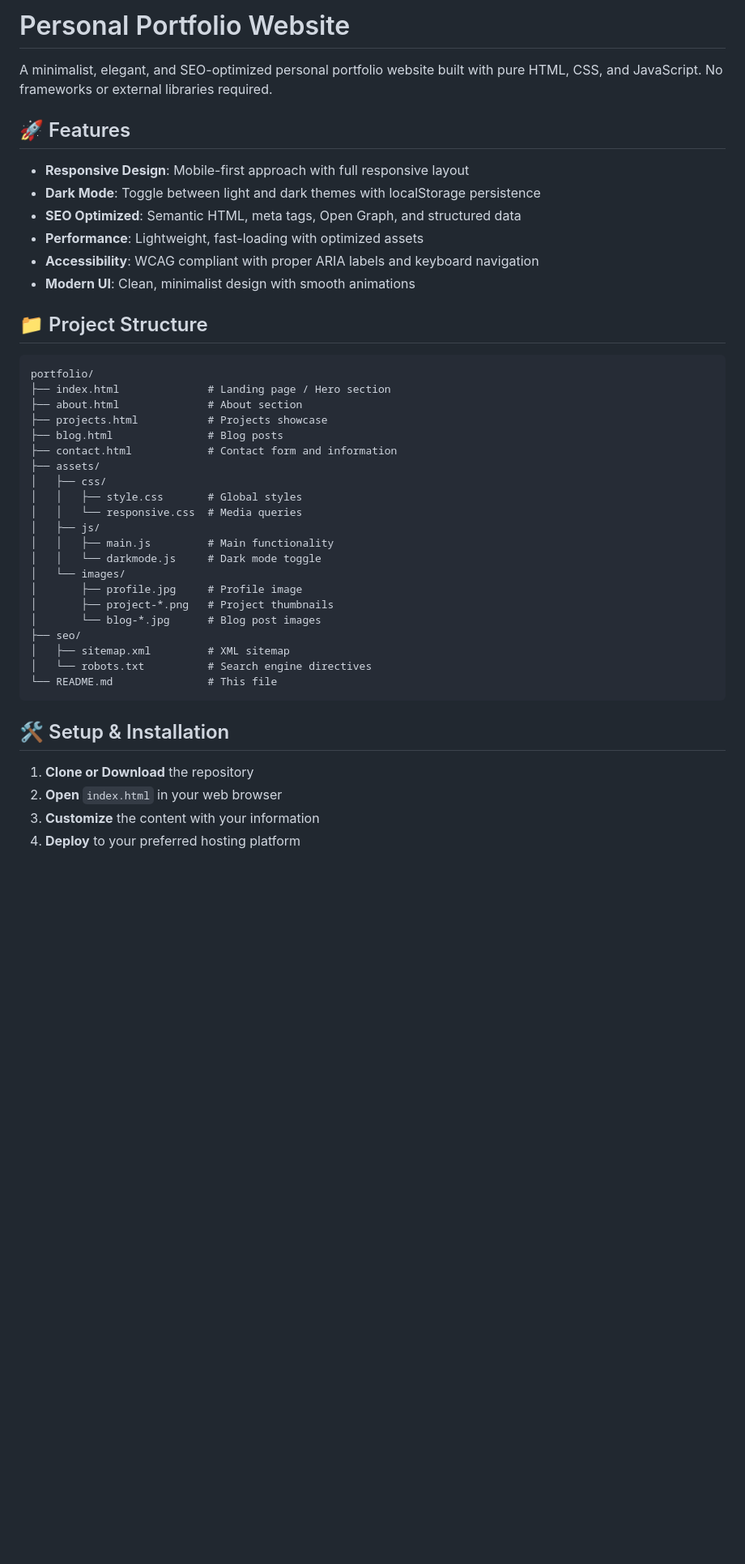
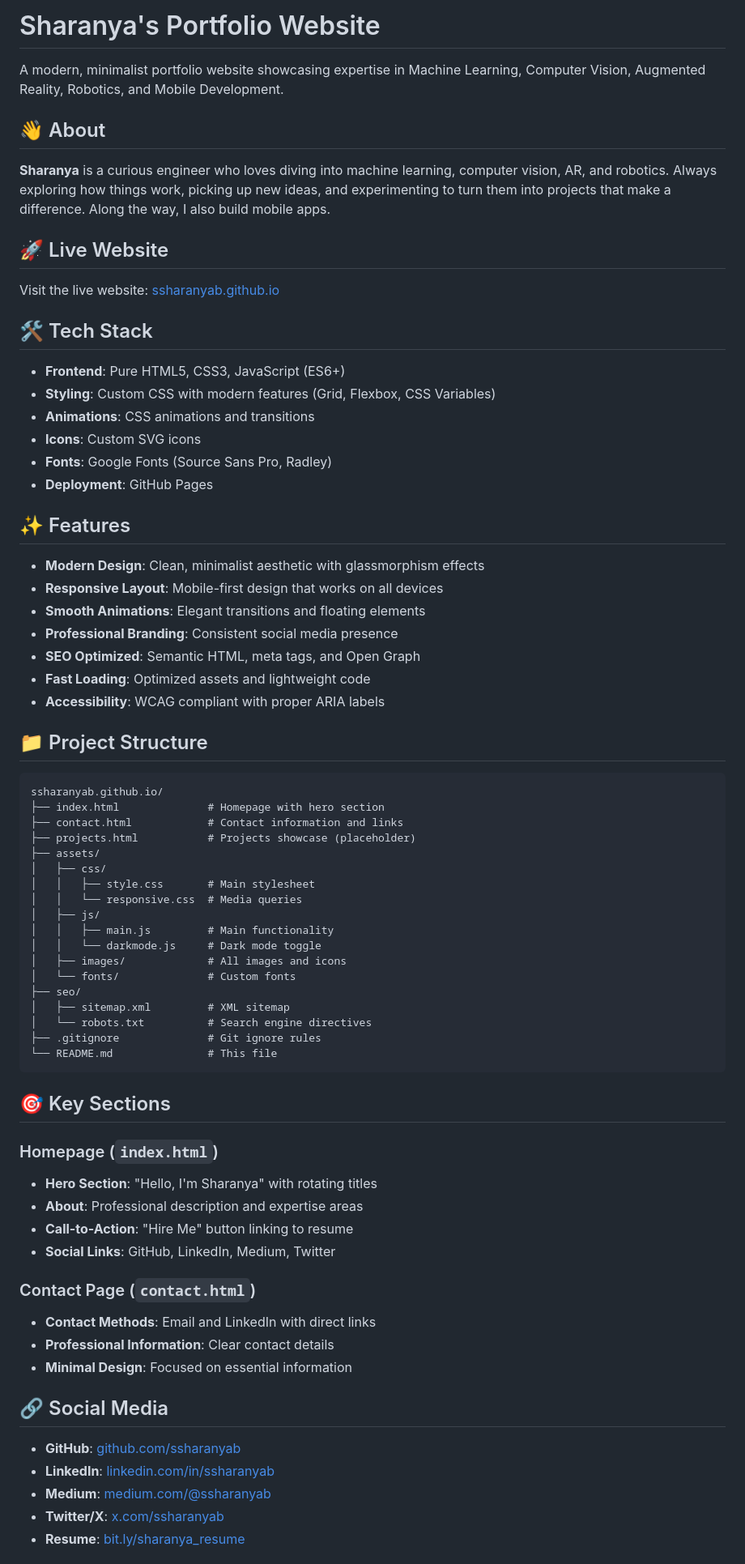
Before and after one commit to ssharanyab/ssharanyab.github.io, a Markdown page: README.md, the part around the change printed below. Shown: that part at 81% size. GitHub-like rendering; blank space fills up the shorter version.

````diff
--- a/README.md
+++ b/README.md
@@ -1,45 +1,75 @@
-# Personal Portfolio Website
+# Sharanya's Portfolio Website
 
-A minimalist, elegant, and SEO-optimized personal portfolio website built with pure HTML, CSS, and JavaScript. No frameworks or external libraries required.
+A modern, minimalist portfolio website showcasing expertise in Machine Learning, Computer Vision, Augmented Reality, Robotics, and Mobile Development.
 
-## 🚀 Features
+## 👋 About
 
-- **Responsive Design**: Mobile-first approach with full responsive layout
-- **Dark Mode**: Toggle between light and dark themes with localStorage persistence
-- **SEO Optimized**: Semantic HTML, meta tags, Open Graph, and structured data
-- **Performance**: Lightweight, fast-loading with optimized assets
-- **Accessibility**: WCAG compliant with proper ARIA labels and keyboard navigation
-- **Modern UI**: Clean, minimalist design with smooth animations
+**Sharanya** is a curious engineer who loves diving into machine learning, computer vision, AR, and robotics. Always exploring how things work, picking up new ideas, and experimenting to turn them into projects that make a difference. Along the way, I also build mobile apps.
+
+## 🚀 Live Website
+
+Visit the live website: [ssharanyab.github.io](https://ssharanyab.github.io)
+
+## 🛠️ Tech Stack
+
+- **Frontend**: Pure HTML5, CSS3, JavaScript (ES6+)
+- **Styling**: Custom CSS with modern features (Grid, Flexbox, CSS Variables)
+- **Animations**: CSS animations and transitions
+- **Icons**: Custom SVG icons
+- **Fonts**: Google Fonts (Source Sans Pro, Radley)
+- **Deployment**: GitHub Pages
+
+## ✨ Features
+
+- **Modern Design**: Clean, minimalist aesthetic with glassmorphism effects
+- **Responsive Layout**: Mobile-first design that works on all devices
+- **Smooth Animations**: Elegant transitions and floating elements
+- **Professional Branding**: Consistent social media presence
+- **SEO Optimized**: Semantic HTML, meta tags, and Open Graph
+- **Fast Loading**: Optimized assets and lightweight code
+- **Accessibility**: WCAG compliant with proper ARIA labels
 
 ## 📁 Project Structure
 
 ```
-portfolio/
-├── index.html              # Landing page / Hero section
-├── about.html              # About section
-├── projects.html           # Projects showcase
-├── blog.html               # Blog posts
-├── contact.html            # Contact form and information
+ssharanyab.github.io/
+├── index.html              # Homepage with hero section
+├── contact.html            # Contact information and links
+├── projects.html           # Projects showcase (placeholder)
 ├── assets/
 │   ├── css/
-│   │   ├── style.css       # Global styles
+│   │   ├── style.css       # Main stylesheet
 │   │   └── responsive.css  # Media queries
 │   ├── js/
 │   │   ├── main.js         # Main functionality
 │   │   └── darkmode.js     # Dark mode toggle
-│   └── images/
-│       ├── profile.jpg     # Profile image
-│       ├── project-*.png   # Project thumbnails
-│       └── blog-*.jpg      # Blog post images
+│   ├── images/             # All images and icons
+│   └── fonts/              # Custom fonts
 ├── seo/
 │   ├── sitemap.xml         # XML sitemap
 │   └── robots.txt          # Search engine directives
+├── .gitignore              # Git ignore rules
 └── README.md               # This file
 ```
 
-## 🛠️ Setup & Installation
+## 🎯 Key Sections
 
-1. **Clone or Download** the repository
-2. **Open** `index.html` in your web browser
-3. **Customize** the content with your information
-4. **Deploy** to your preferred hosting platform
+### Homepage (`index.html`)
+- **Hero Section**: "Hello, I'm Sharanya" with rotating titles
+- **About**: Professional description and expertise areas
+- **Call-to-Action**: "Hire Me" button linking to resume
+- **Social Links**: GitHub, LinkedIn, Medium, Twitter
+
+### Contact Page (`contact.html`)
+- **Contact Methods**: Email and LinkedIn with direct links
+- **Professional Information**: Clear contact details
+- **Minimal Design**: Focused on essential information
+
+## 🔗 Social Media
+
+- **GitHub**: [github.com/ssharanyab](https://github.com/ssharanyab)
+- **LinkedIn**: [linkedin.com/in/ssharanyab](https://www.linkedin.com/in/ssharanyab)
+- **Medium**: [medium.com/@ssharanyab](https://medium.com/@ssharanyab)
+- **Twitter/X**: [x.com/ssharanyab](https://x.com/ssharanyab)
+- **Resume**: [bit.ly/sharanya_resume](https://bit.ly/sharanya_resume)
+
````
Also changed, not shown: other parts of README.md (+49 -122 lines).
